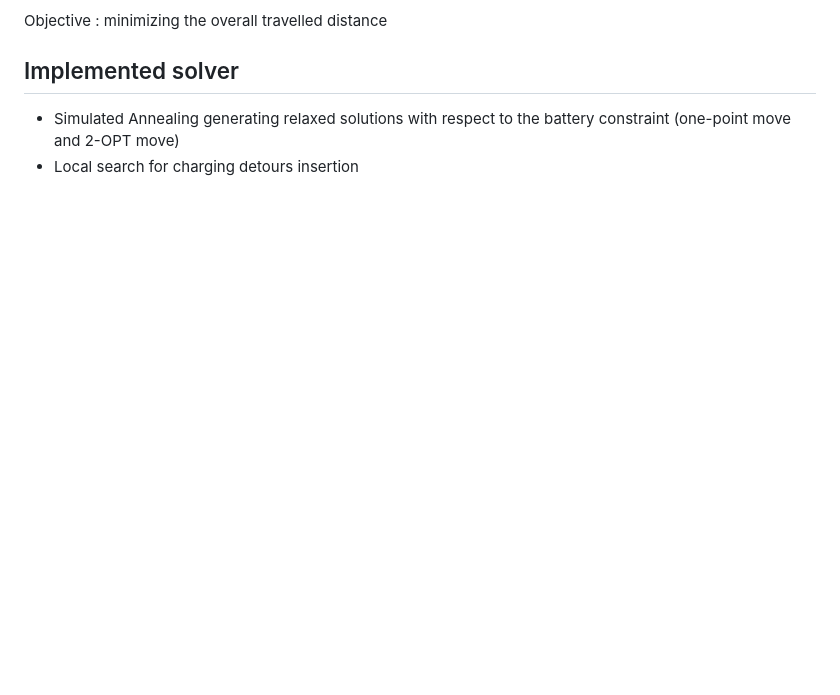
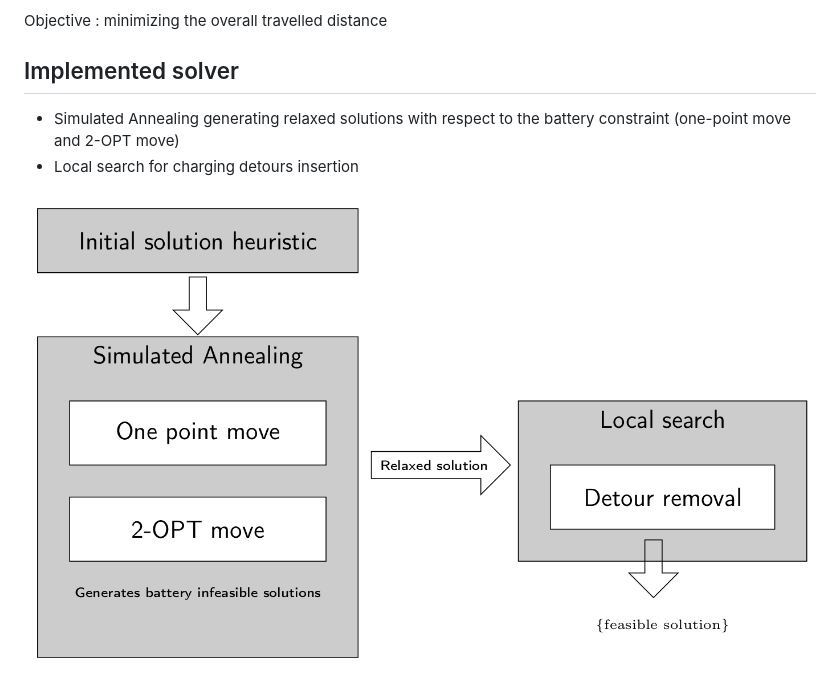
Before and after one commit to hlefebvr/ECVRPTW, a Markdown page: README.md, the part around the change. GitHub-like rendering; pictures changed too: slides/metaheuristic.png (added); blank space fills up the shorter version.

Commit message:
add image for readme

```diff
--- a/README.md
+++ b/README.md
@@ -20,3 +20,5 @@ Objective : minimizing the overall travelled distance
 
 - Simulated Annealing generating relaxed solutions with respect to the battery constraint (one-point move and 2-OPT move)
 - Local search for charging detours insertion
+
+![Implemented solver](slides/metaheuristic.png)
```
